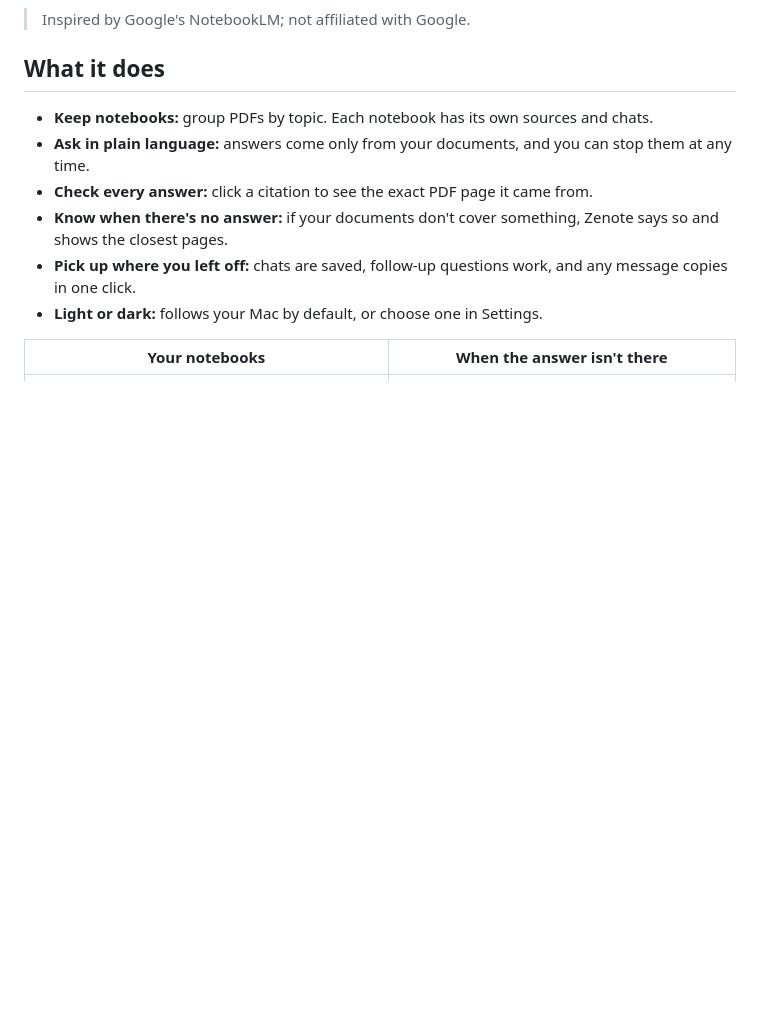
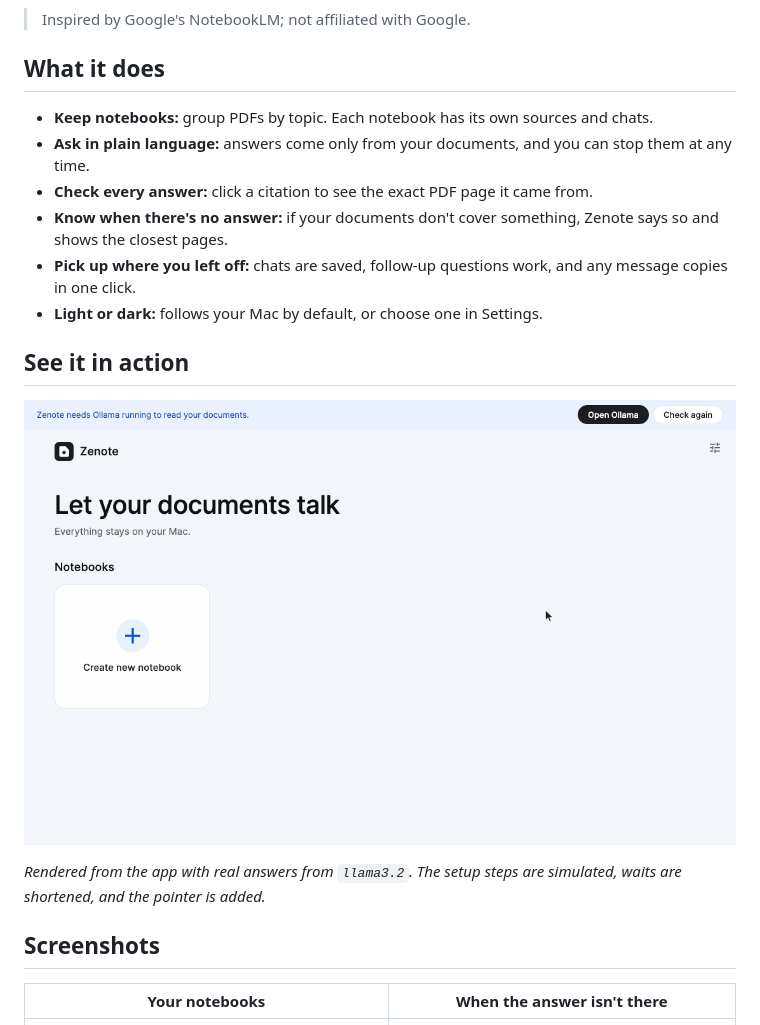
Before and after one commit to zenwyn-naicker/zenote, a Markdown page: README.md, the part around the change. GitHub-like rendering; pictures changed too: docs/screenshots/tour.gif (added); blank space fills up the shorter version.

Commit message:
Add a tour GIF to the README
Show the whole app from setup to dark mode in a new section after the
feature list. The caption says which parts are simulated.

Co-Authored-By: Claude Opus 5.5 <noreply@anthropic.com>

```diff
--- a/README.md
+++ b/README.md
@@ -24,6 +24,14 @@ Free, and everything stays on your Mac.</p>
 - **Know when there's no answer:** if your documents don't cover something, Zenote says so and shows the closest pages.
 - **Pick up where you left off:** chats are saved, follow-up questions work, and any message copies in one click.
 - **Light or dark:** follows your Mac by default, or choose one in Settings.
+
+## See it in action
+
+![A tour of Zenote: setting up, creating a notebook, adding PDFs, asking questions, opening a cited page, and switching to dark mode](docs/screenshots/tour.gif)
+
+*Rendered from the app with real answers from `llama3.2`. The setup steps are simulated, waits are shortened, and the pointer is added.*
+
+## Screenshots
 
 | Your notebooks | When the answer isn't there |
 |---|---|
```
